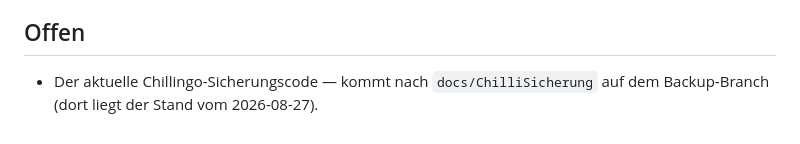
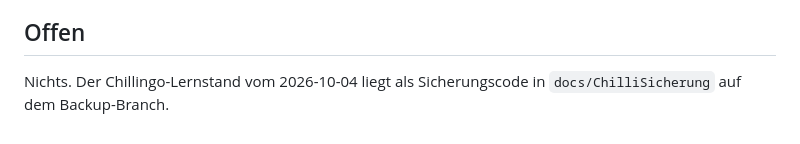
Before and after one commit to chillijust/chillijust.github.io, a Markdown page: docs/chillinal-plan.md, the part around the change. Drawn GitHub-style.

Commit message:
Trage den gesicherten Lernstand im Pflichtenheft nach
Der letzte offene Punkt ist erledigt: Der Sicherungscode vom 2026-10-04
liegt auf dem Backup-Branch.

Co-Authored-By: Claude Opus 5.5 <noreply@anthropic.com>
Claude-Session: https://claude.ai/code/session_01VdxWAcqKVh4wyjsf7cPZ84

```diff
--- a/docs/chillinal-plan.md
+++ b/docs/chillinal-plan.md
@@ -151,5 +151,5 @@ Je Abschnitt eine Sitzung, am Ende grün und gepusht.
 
 ## Offen
 
-- Der aktuelle Chillingo-Sicherungscode — kommt nach `docs/ChilliSicherung` auf dem
-  Backup-Branch (dort liegt der Stand vom 2026-08-27).
+Nichts. Der Chillingo-Lernstand vom 2026-10-04 liegt als Sicherungscode in
+`docs/ChilliSicherung` auf dem Backup-Branch.
```
